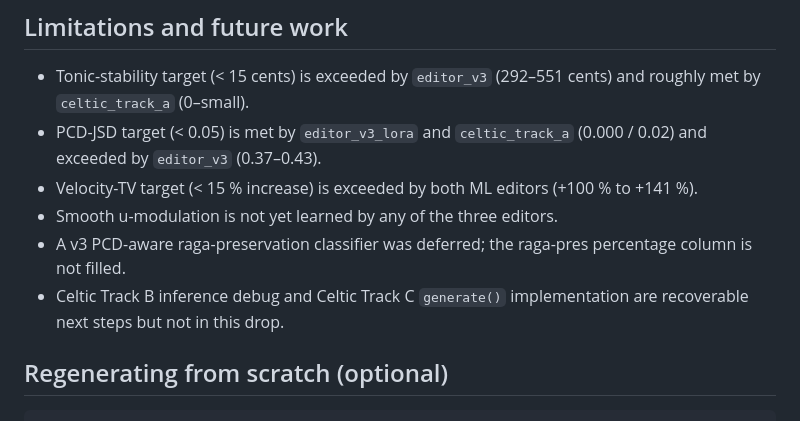
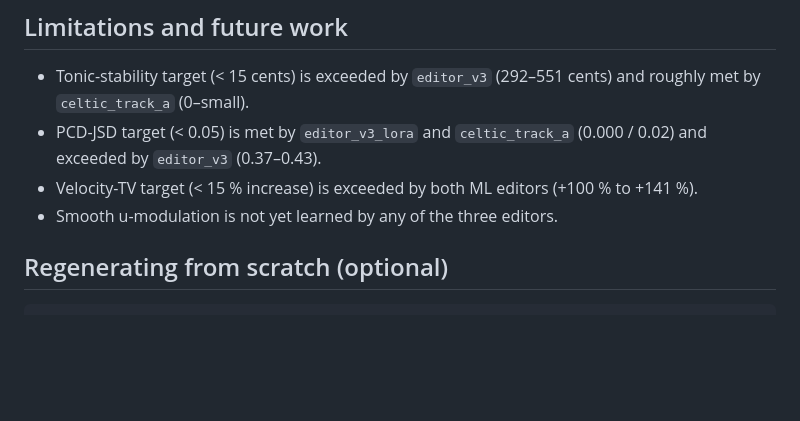
Before and after one commit to aishani-muk/codec-editor-audio-mod, a Markdown page: README.md, the part around the change. Drawn GitHub-style; blank space fills up the shorter version.

Commit message:
Update README to remove obsolete details
Removed outdated information about classifiers and next steps.

```diff
--- a/README.md
+++ b/README.md
@@ -95,8 +95,6 @@ These are independent modes of the same conditional-generation problem riding on
 - PCD-JSD target (< 0.05) is met by `editor_v3_lora` and `celtic_track_a` (0.000 / 0.02) and exceeded by `editor_v3` (0.37–0.43).
 - Velocity-TV target (< 15 % increase) is exceeded by both ML editors (+100 % to +141 %).
 - Smooth u-modulation is not yet learned by any of the three editors.
-- A v3 PCD-aware raga-preservation classifier was deferred; the raga-pres percentage column is not filled.
-- Celtic Track B inference debug and Celtic Track C `generate()` implementation are recoverable next steps but not in this drop.
 
 ## Regenerating from scratch (optional)
 
```
